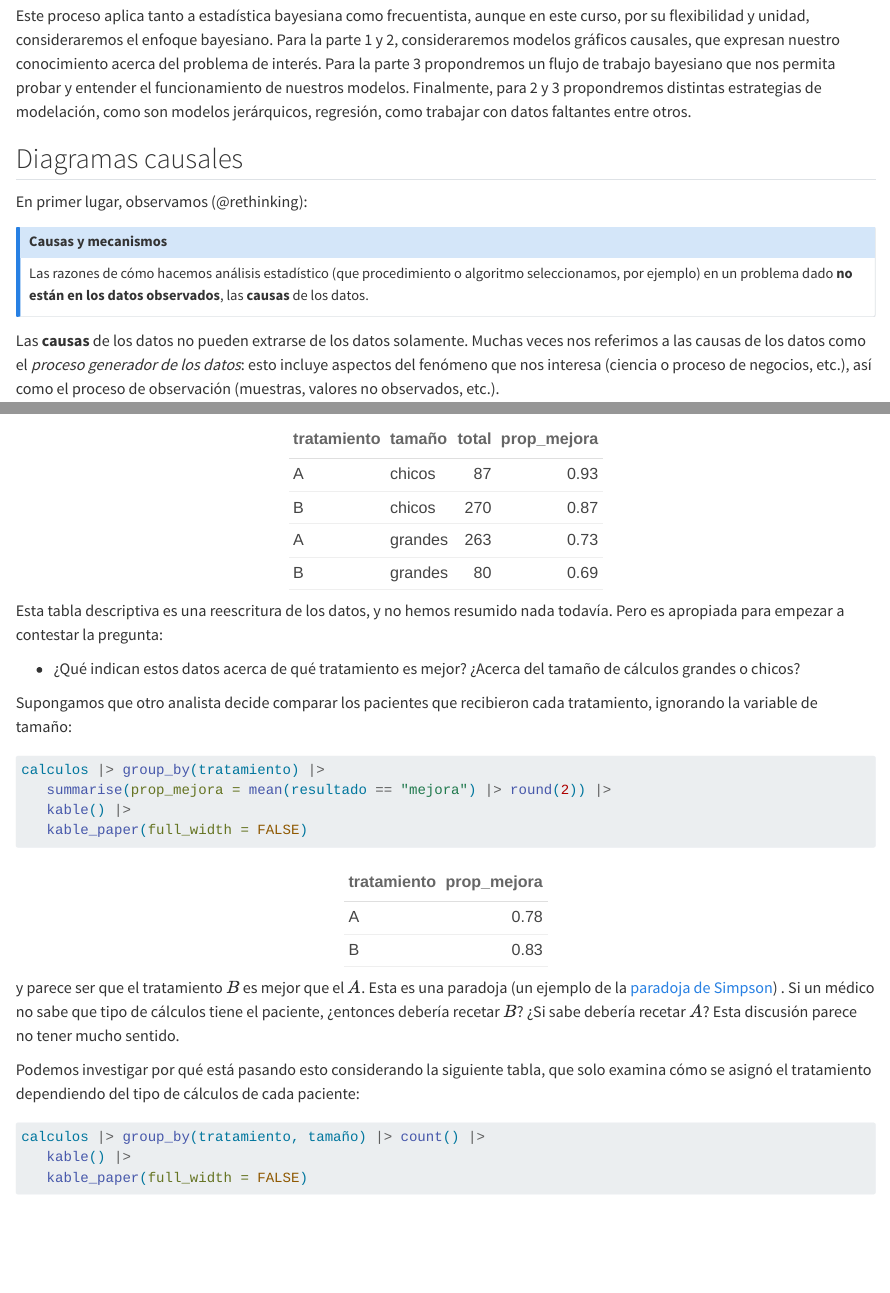
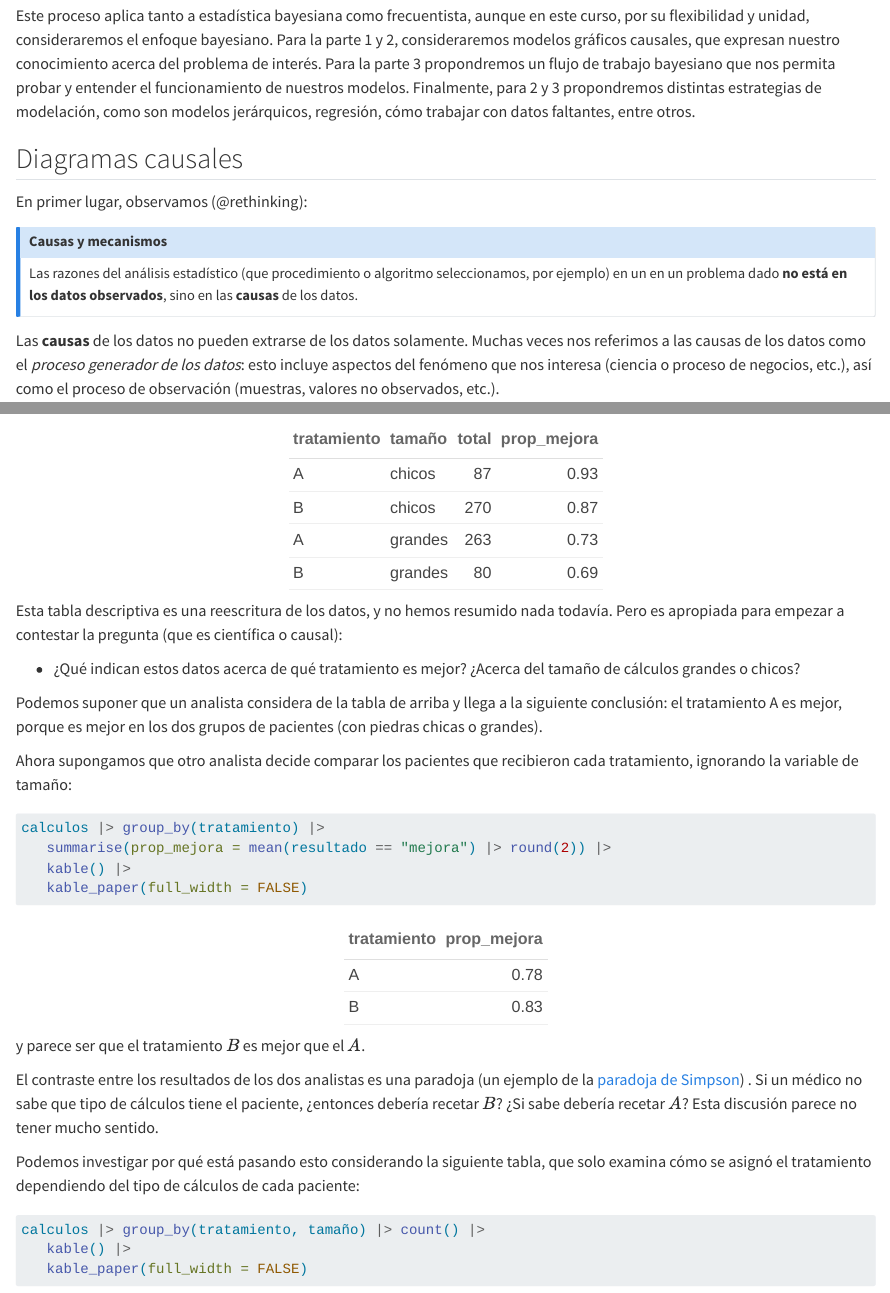
Before and after one commit to felipegonzalez/metodos-analiticos-mcd-2025, a Quarto document (notas/01-introduccion.qmd): the page in a window 1100 px wide, from 260 px down, and a second part further down, joined at a grey line. Rendered offline with R 4.5, knitr and Pandoc in place of Quarto, with nearby package versions; code that draws random numbers runs with fixed seeds of ours.

Commit message:
Mejoras a textos

````diff
--- a/notas/01-introduccion.qmd
+++ b/notas/01-introduccion.qmd
@@ -29,8 +29,8 @@ enfoque bayesiano. Para la parte 1 y 2, consideraremos modelos gráficos causale
 que expresan nuestro conocimiento acerca del problema de interés. Para la parte 3
 propondremos un flujo de trabajo bayesiano que nos permita probar y entender el
 funcionamiento de nuestros modelos. Finalmente, para 2 y 3 propondremos distintas
-estrategias de modelación, como son modelos jerárquicos, regresión, como trabajar con
-datos faltantes entre otros.
+estrategias de modelación, como son modelos jerárquicos, regresión, cómo trabajar con
+datos faltantes, entre otros.
 
 
 
@@ -41,9 +41,9 @@ En primer lugar, observamos (@rethinking):
 ::: callout-note
 # Causas y mecanismos
 
-Las razones de cómo hacemos análisis estadístico (que procedimiento o algoritmo
-seleccionamos, por ejemplo) en un problema dado
-**no están en los datos observados**, las **causas** de los datos.
+Las razones del análisis estadístico (que procedimiento o algoritmo
+seleccionamos, por ejemplo) en un  en un problema dado
+**no está en los datos observados**, sino en las **causas** de los datos.
 
 :::
 
@@ -100,11 +100,15 @@ calculos_agregada |> pivot_wider(names_from = resultado, values_from = n) |>
    kable_paper(full_width = FALSE)
 ```
 
-Esta tabla descriptiva es una reescritura de los datos, y no hemos resumido nada todavía. Pero es apropiada para empezar a contestar la pregunta:
+Esta tabla descriptiva es una reescritura de los datos, y no hemos resumido nada todavía. Pero es apropiada para empezar a contestar la pregunta (que es científica o causal):
 
 -   ¿Qué indican estos datos acerca de qué tratamiento es mejor? ¿Acerca del tamaño de cálculos grandes o chicos?
 
-Supongamos que otro analista decide comparar los pacientes que recibieron cada tratamiento, ignorando la variable de tamaño:
+Podemos suponer que un analista considera de la tabla de arriba y llega  a la siguiente
+conclusión: el tratamiento A es mejor, porque es mejor en los dos grupos de pacientes
+(con piedras chicas o grandes).
+
+Ahora supongamos que otro analista decide comparar los pacientes que recibieron cada tratamiento, ignorando la variable de tamaño:
 
 ```{r}
 calculos |> group_by(tratamiento) |>
@@ -113,7 +117,9 @@ calculos |> group_by(tratamiento) |>
    kable_paper(full_width = FALSE)
 ```
 
-y parece ser que el tratamiento $B$ es mejor que el $A$. Esta es una paradoja (un ejemplo de la [paradoja de Simpson](https://es.wikipedia.org/wiki/Paradoja_de_Simpson)) . Si un médico no sabe que tipo de cálculos tiene el paciente, ¿entonces debería recetar $B$? ¿Si sabe debería recetar $A$? Esta discusión parece no tener mucho sentido.
+y parece ser que el tratamiento $B$ es mejor que el $A$.
+
+El contraste entre los resultados de los dos analistas es una paradoja (un ejemplo de la [paradoja de Simpson](https://es.wikipedia.org/wiki/Paradoja_de_Simpson)) . Si un médico no sabe que tipo de cálculos tiene el paciente, ¿entonces debería recetar $B$? ¿Si sabe debería recetar $A$? Esta discusión parece no tener mucho sentido.
 
 Podemos investigar por qué está pasando esto considerando la siguiente tabla, que solo examina cómo se asignó el tratamiento dependiendo del tipo de cálculos de cada paciente:
 
````
Also changed, not shown: notas/index.qmd (+1 -1 lines), notas/01-introduccion.qmd (4 more changed lines).
